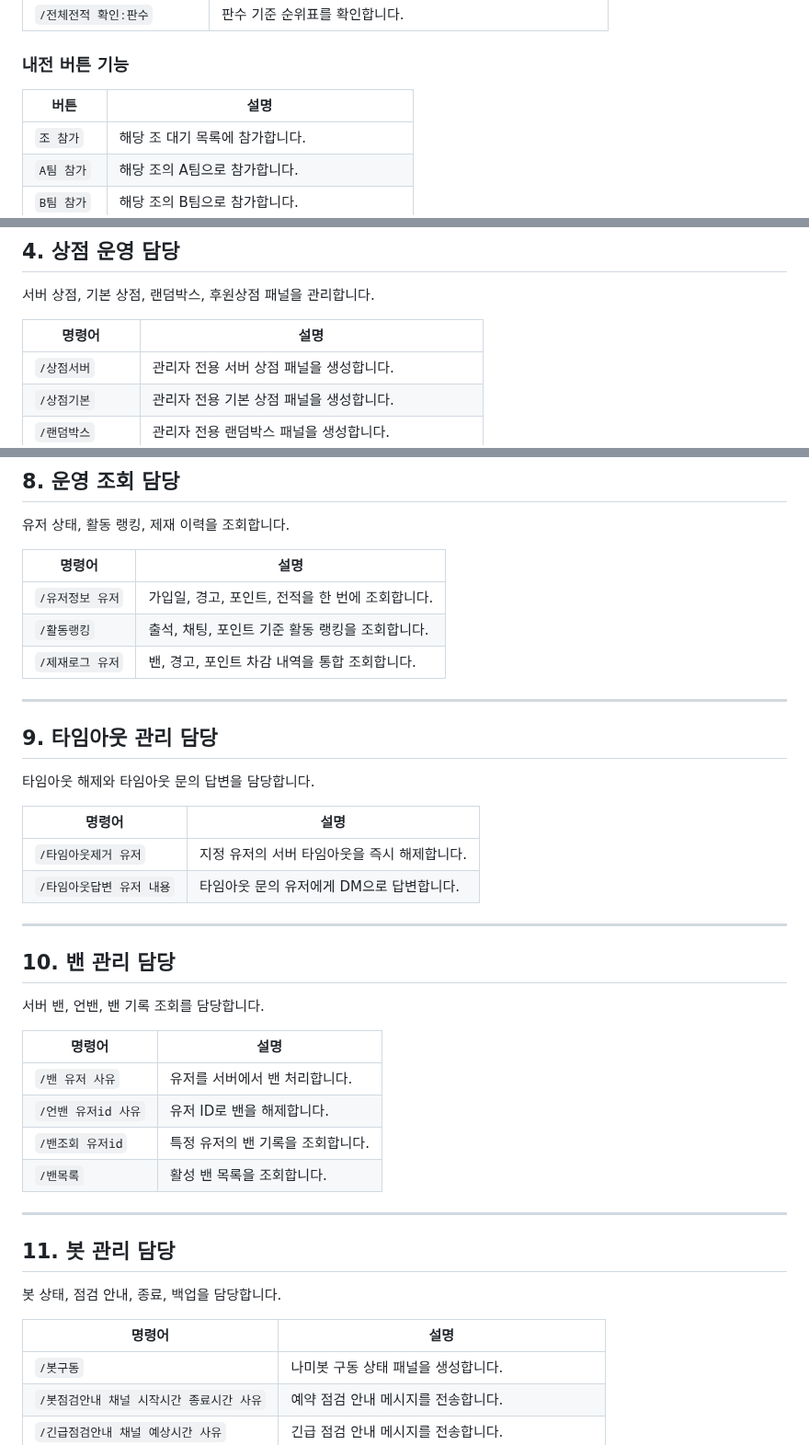
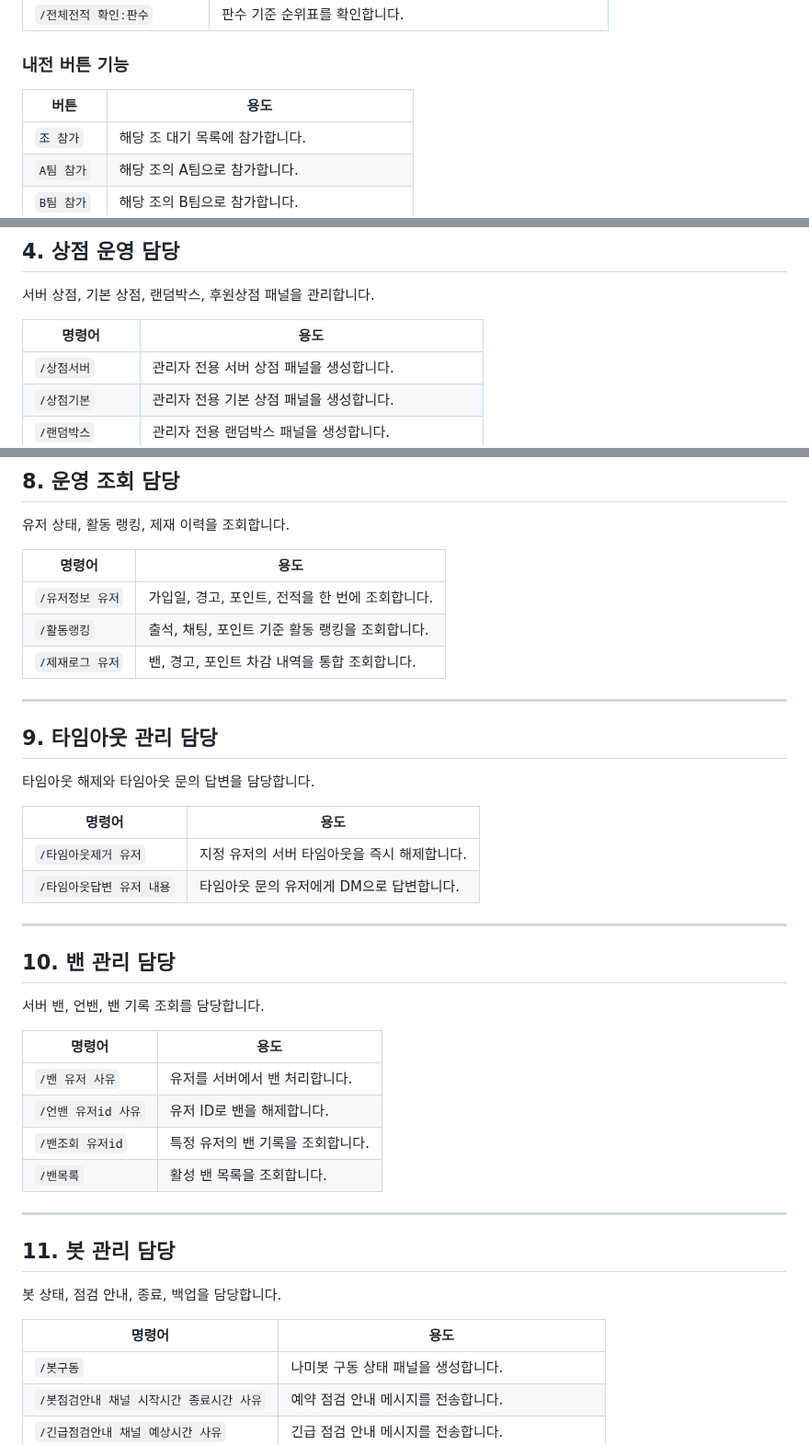
Before and after one commit to ZuriKo83/lolser, a Markdown page: adhelp.md, 3 parts joined by grey strips. Shown at 92% size. GitHub-like rendering.

```diff
--- a/adhelp.md
+++ b/adhelp.md
@@ -60,7 +93,7 @@
 
 ### 내전 버튼 기능
 
-| 버튼 | 설명 |
+| 버튼 | 용도 |
 |---|---|
 | `조 참가` | 해당 조 대기 목록에 참가합니다. |
 | `A팀 참가` | 해당 조의 A팀으로 참가합니다. |
@@ -77,7 +110,7 @@
 
 서버 상점, 기본 상점, 랜덤박스, 후원상점 패널을 관리합니다.
 
-| 명령어 | 설명 |
+| 명령어 | 용도 |
 |---|---|
 | `/상점서버` | 관리자 전용 서버 상점 패널을 생성합니다. |
 | `/상점기본` | 관리자 전용 기본 상점 패널을 생성합니다. |
@@ -164,7 +197,7 @@
 
 유저 상태, 활동 랭킹, 제재 이력을 조회합니다.
 
-| 명령어 | 설명 |
+| 명령어 | 용도 |
 |---|---|
 | `/유저정보 유저` | 가입일, 경고, 포인트, 전적을 한 번에 조회합니다. |
 | `/활동랭킹` | 출석, 채팅, 포인트 기준 활동 랭킹을 조회합니다. |
@@ -176,7 +209,7 @@
 
 타임아웃 해제와 타임아웃 문의 답변을 담당합니다.
 
-| 명령어 | 설명 |
+| 명령어 | 용도 |
 |---|---|
 | `/타임아웃제거 유저` | 지정 유저의 서버 타임아웃을 즉시 해제합니다. |
 | `/타임아웃답변 유저 내용` | 타임아웃 문의 유저에게 DM으로 답변합니다. |
@@ -187,7 +220,7 @@
 
 서버 밴, 언밴, 밴 기록 조회를 담당합니다.
 
-| 명령어 | 설명 |
+| 명령어 | 용도 |
 |---|---|
 | `/밴 유저 사유` | 유저를 서버에서 밴 처리합니다. |
 | `/언밴 유저id 사유` | 유저 ID로 밴을 해제합니다. |
@@ -200,7 +233,7 @@
 
 봇 상태, 점검 안내, 종료, 백업을 담당합니다.
 
-| 명령어 | 설명 |
+| 명령어 | 용도 |
 |---|---|
 | `/봇구동` | 나미봇 구동 상태 패널을 생성합니다. |
 | `/봇점검안내 채널 시작시간 종료시간 사유` | 예약 점검 안내 메시지를 전송합니다. |
```
Also changed, not shown: other parts of adhelp.md (+60 -27 lines).
